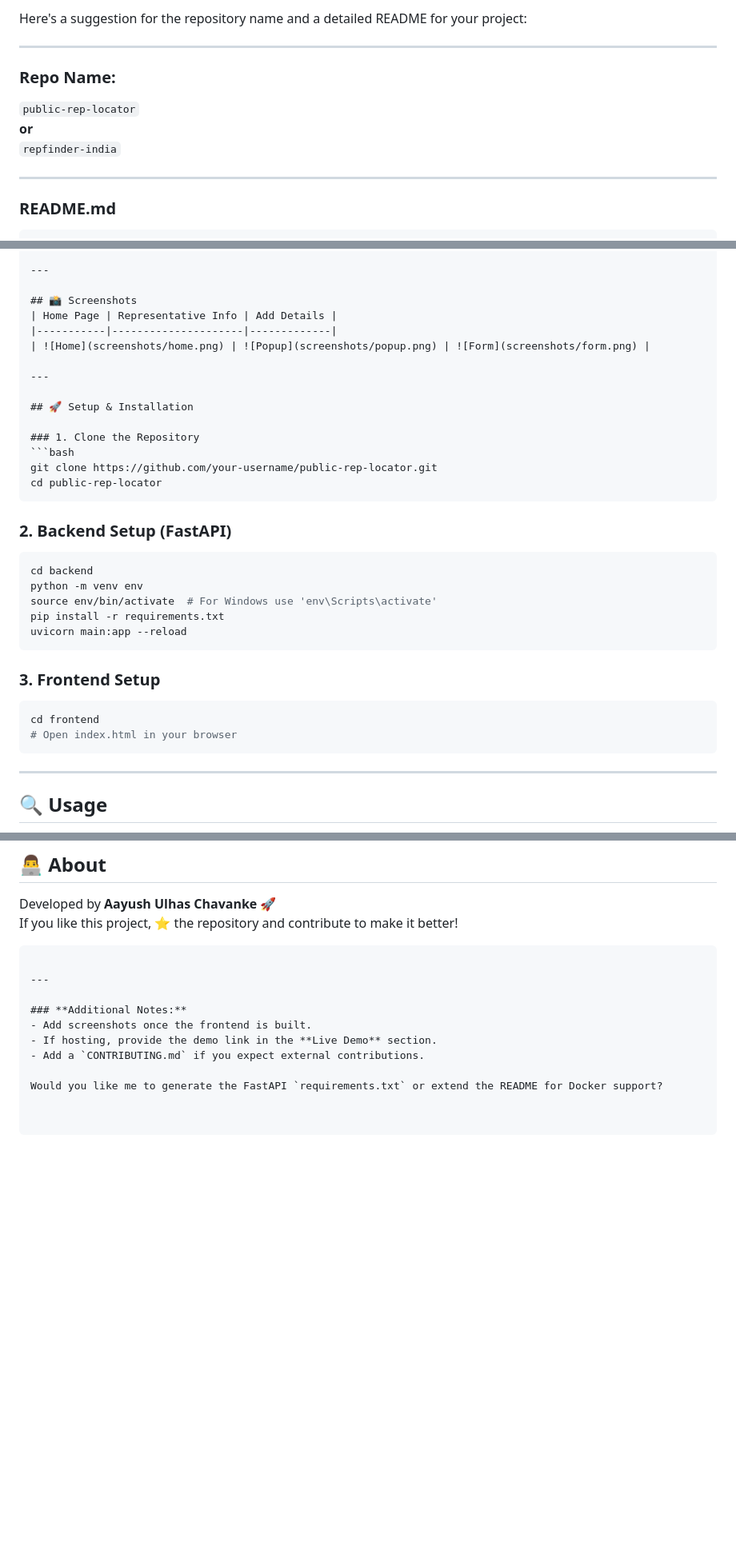
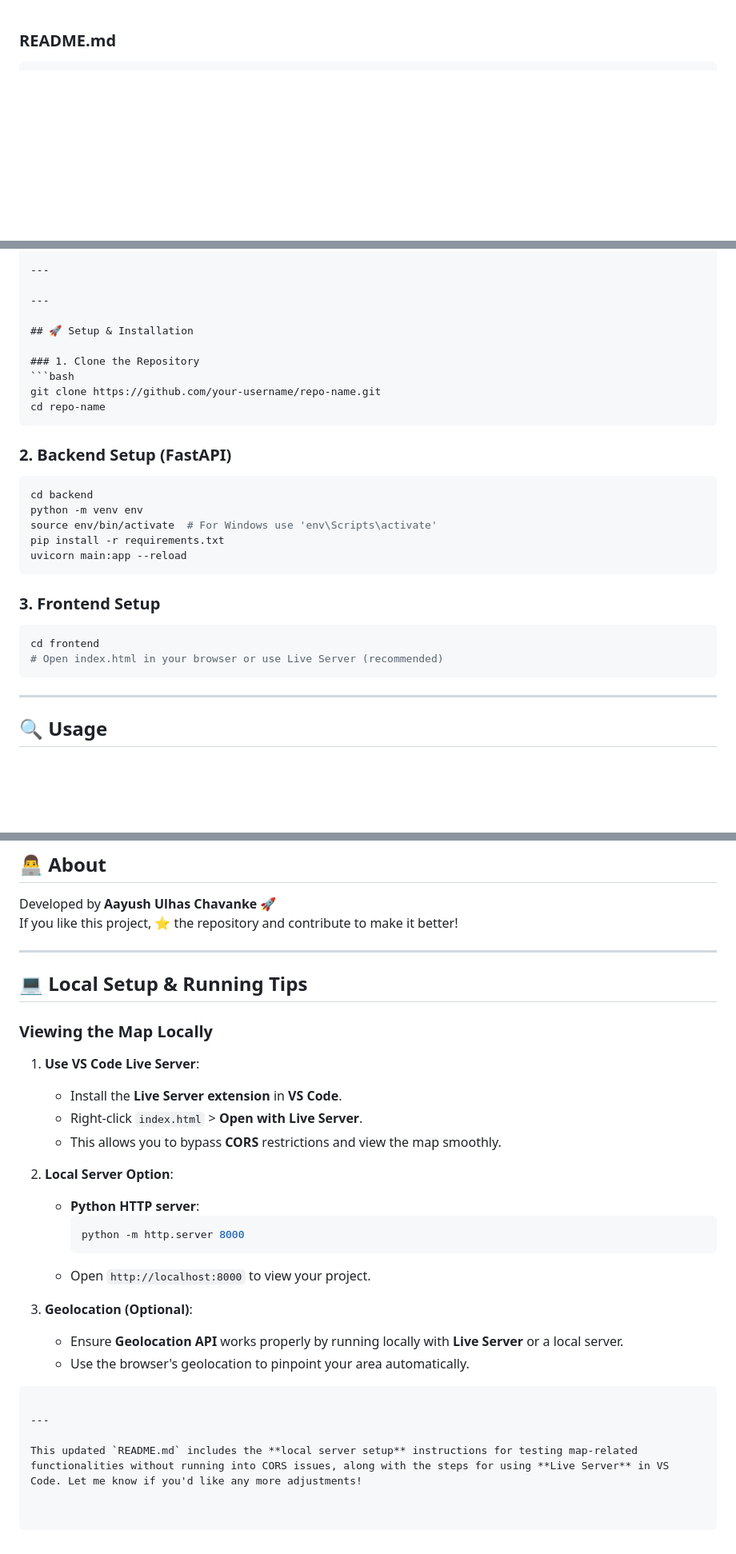
Before and after one commit to aayushchavanke/public-representative-finder, a Markdown page: README.md, 3 parts joined by grey strips. Shown at 80% size. Drawn GitHub-style; blank space fills up the shorter version.

````diff
--- a/README.md
+++ b/README.md
@@ -1,14 +1,3 @@
-Here's a suggestion for the repository name and a detailed README for your project:
-
----
-
-### **Repo Name:**
-`public-rep-locator`
-**or**
-`repfinder-india`
-
----
-
 ### **README.md**
 
 ```markdown
@@ -40,19 +29,14 @@ An interactive map-based web app to locate and view public representatives (MLAs
 
 ---
 
-## 📸 Screenshots
-| Home Page | Representative Info | Add Details |
-|-----------|---------------------|-------------|
-| ![Home](screenshots/home.png) | ![Popup](screenshots/popup.png) | ![Form](screenshots/form.png) |
-
 ---
 
 ## 🚀 Setup & Installation
 
 ### 1. Clone the Repository
 ```bash
-git clone https://github.com/your-username/public-rep-locator.git
-cd public-rep-locator
+git clone https://github.com/your-username/repo-name.git
+cd repo-name
 ```
 
 ### 2. Backend Setup (FastAPI)
@@ -67,7 +51,7 @@ uvicorn main:app --reload
 ### 3. Frontend Setup
 ```bash
 cd frontend
-# Open index.html in your browser
+# Open index.html in your browser or use Live Server (recommended)
 ```
 
 ---
@@ -150,13 +131,30 @@ This project is licensed under the **MIT License**.
 ## 👨‍💻 About
 Developed by **Aayush Ulhas Chavanke** 🚀
 If you like this project, ⭐ the repository and contribute to make it better!
+
+---
+
+## 💻 Local Setup & Running Tips
+
+### **Viewing the Map Locally**
+
+1. **Use VS Code Live Server**:
+   - Install the **Live Server extension** in **VS Code**.
+   - Right-click `index.html` > **Open with Live Server**.
+   - This allows you to bypass **CORS** restrictions and view the map smoothly.
+
+2. **Local Server Option**:
+   - **Python HTTP server**:
+     ```bash
+     python -m http.server 8000
+     ```
+   - Open `http://localhost:8000` to view your project.
+
+3. **Geolocation (Optional)**:
+   - Ensure **Geolocation API** works properly by running locally with **Live Server** or a local server.
+   - Use the browser's geolocation to pinpoint your area automatically.
 ```
 
 ---
 
-### **Additional Notes:**
-- Add screenshots once the frontend is built.
-- If hosting, provide the demo link in the **Live Demo** section.
-- Add a `CONTRIBUTING.md` if you expect external contributions.
-
-Would you like me to generate the FastAPI `requirements.txt` or extend the README for Docker support?
+This updated `README.md` includes the **local server setup** instructions for testing map-related functionalities without running into CORS issues, along with the steps for using **Live Server** in VS Code. Let me know if you'd like any more adjustments!
````
Also changed, not shown: other parts of README.md (+0 -3 lines).
